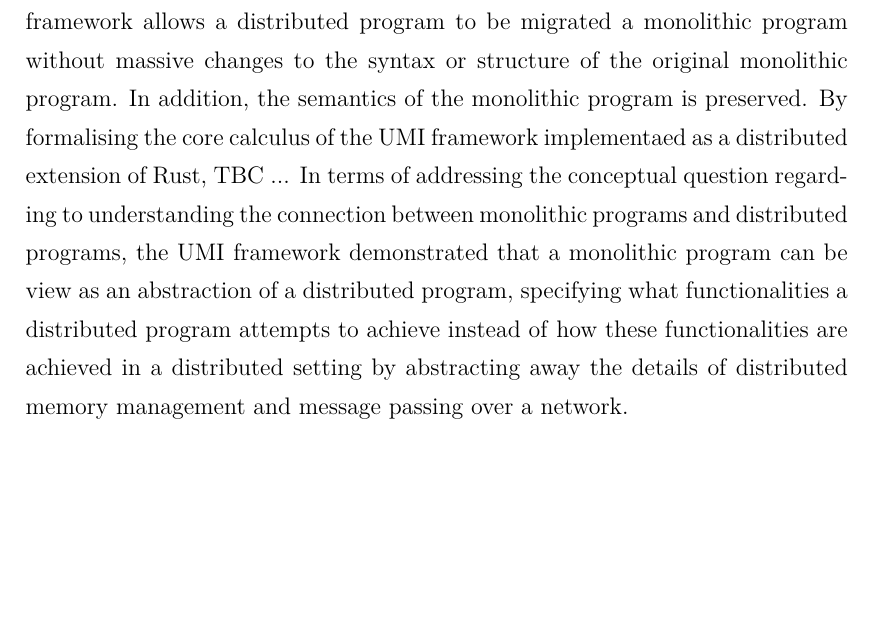
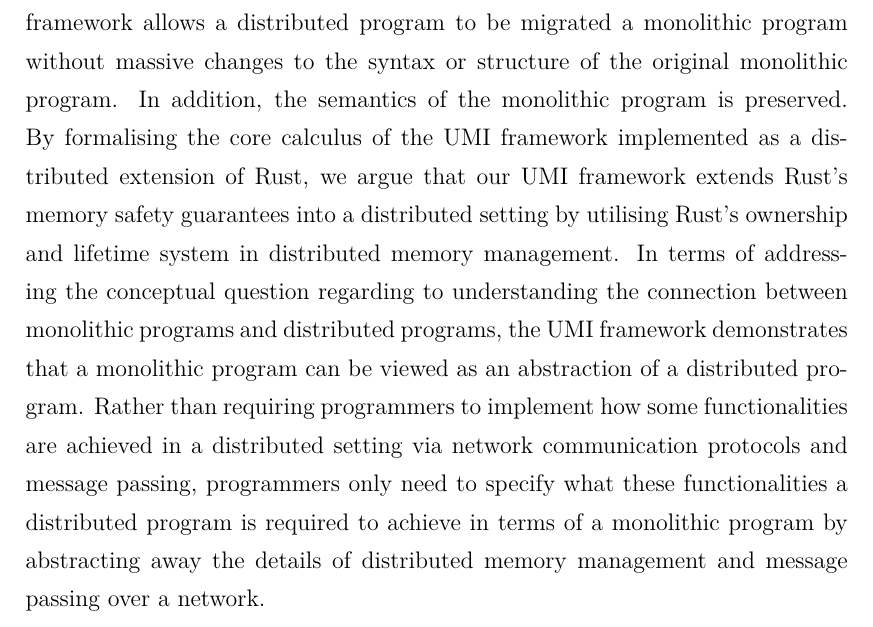
Before and after one commit to XYUnknown/Necronomicon, a LaTeX thesis (latest_infthesis/infthesis.tex, which reads latest_infthesis/chap5.tex): part of page 138 of 154, cut so that both start at the same text, the shorter picture padded with empty space. Compiled offline with XeLaTeX.

Commit message:
Updates from Overleaf

```diff
--- a/latest_infthesis/chap5.tex
+++ b/latest_infthesis/chap5.tex
@@ -33,7 +33,7 @@ The bird with the thorn in its breast, it follows an immutable law; it is driven
 
 The study discussed in chapter~\ref{chap2} is conducted to address the first conceptual question: How to design a better abstraction mechanism that allows programmers to effectively express \emph{what} they want a computer to do via some declarative yet accurate \emph{specifications} instead of \emph{how} a computer should accomplish a task via some concrete \emph{implementations}? The study specifically focuses on designing property-based container types in programming languages. In particular, we investigate ways to declaratively specify the properties of container types using formal specifications instead of having these properties concretely implemented for container types, allowing concrete implementations to be inferred from the specifications. In this study, we utilise existing verification techniques including formal specifications, data refinement, and refinement types for the purpose of designing declarative yet accurate abstractions. We demonstrate that these specifications describing \emph{what} properties, especially properties giving an account of functional requirements that a container type and its operations should satisfy, which are separated from concrete container implementations describing \emph{how} properties are satisfied. In terms of addressing the conceptual question regarding to the understanding of the relationship between specifications and implementations, the design of property based container types in this study indicates that declarative specifications enable better automation and optimisation for application programmers when selecting desired container implementations in programs.
 
-The study discussed in chapter~\ref{chap3} is conducted to address the second conceptual question: How to intuitively understand \emph{distributed programs} using the same conceptual model as \emph{monolithic programs}? The study focuses on designing, implementing, and formalising a UMI framework as a Rust library. This UMI framework allows a distributed program to be migrated a monolithic program without massive changes to the syntax or structure of the original monolithic program. In addition, the semantics of the monolithic program is preserved. By formalising the core calculus of the UMI framework implementaed as a distributed extension of Rust, TBC ... In terms of addressing the conceptual question regarding to understanding the connection between monolithic programs and distributed programs, the UMI framework demonstrated that a monolithic program can be view as an abstraction of a distributed program, specifying \emph{what} functionalities a distributed program attempts to achieve instead of \emph{how} these functionalities are achieved in a distributed setting by abstracting away the details of distributed memory management and message passing over a network.
+The study discussed in chapter~\ref{chap3} is conducted to address the second conceptual question: How to intuitively understand \emph{distributed programs} using the same conceptual model as \emph{monolithic programs}? The study focuses on designing, implementing, and formalising a UMI framework as a Rust library. This UMI framework allows a distributed program to be migrated a monolithic program without massive changes to the syntax or structure of the original monolithic program. In addition, the semantics of the monolithic program is preserved. By formalising the core calculus of the UMI framework implemented as a distributed extension of Rust, we argue that our UMI framework extends Rust's memory safety guarantees into a distributed setting by utilising Rust's ownership and lifetime system in distributed memory management. In terms of addressing the conceptual question regarding to understanding the connection between monolithic programs and distributed programs, the UMI framework demonstrates that a monolithic program can be viewed as an abstraction of a distributed program. Rather than requiring programmers to implement \emph{how} some functionalities are achieved in a distributed setting via network communication protocols and message passing, programmers only need to specify \emph{what} these functionalities a distributed program is required to achieve in terms of a monolithic program by abstracting away the details of distributed memory management and message passing over a network.
 
 The study discussed in chapter~\ref{chap4} is conducted to address the third conceptual question: How do we characterise the relationship between the \emph{syntax} and \emph{semantics} of programming languages?
 
```
Also changed, not shown: latest_infthesis/chap1.tex (+1 -1 lines).
